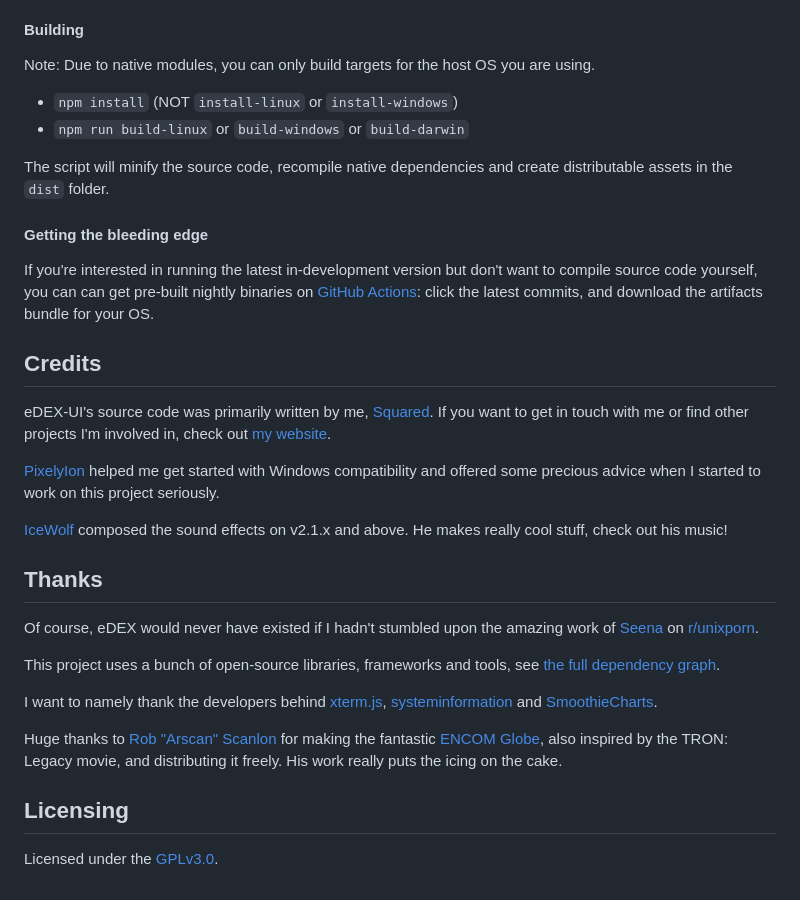
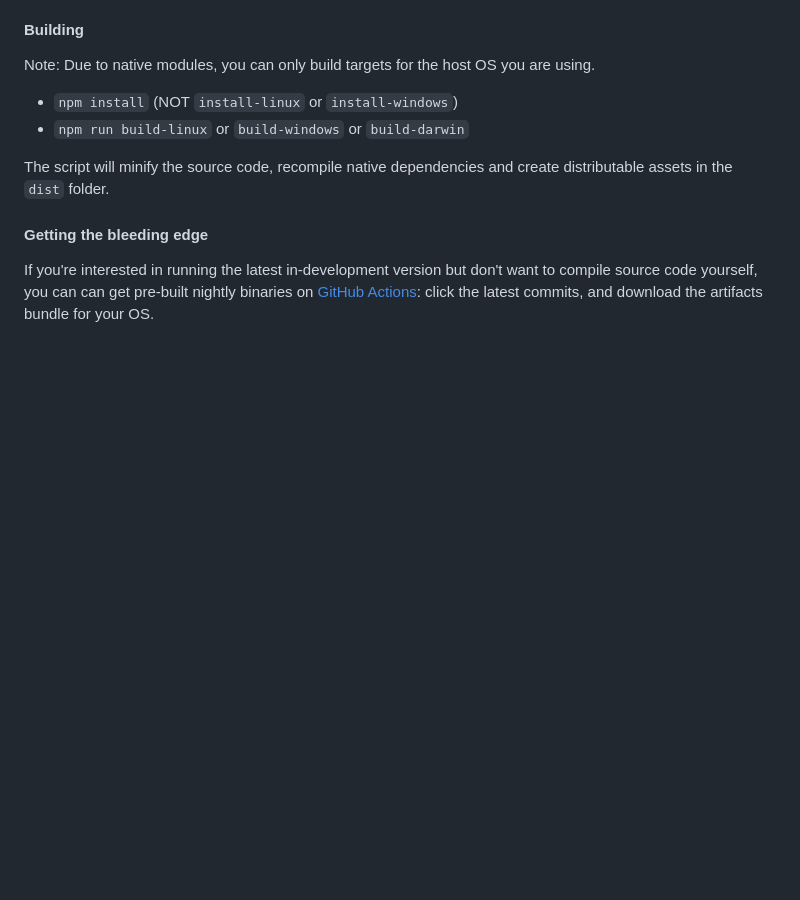
Before and after one commit to Eli-hashcom/eDEX-UI-MoDDeD, a Markdown page: README.md, the part around the change. Drawn GitHub-style; blank space fills up the shorter version.

```diff
--- a/README.md
+++ b/README.md
@@ -144,23 +144,3 @@ The script will minify the source code, recompile native dependencies and create
 
 #### Getting the bleeding edge
 If you're interested in running the latest in-development version but don't want to compile source code yourself, you can can get pre-built nightly binaries on [GitHub Actions](https://github.com/GitSquared/edex-ui/actions): click the latest commits, and download the artifacts bundle for your OS.
-
-## Credits
-eDEX-UI's source code was primarily written by me, [Squared](https://github.com/GitSquared). If you want to get in touch with me or find other projects I'm involved in, check out [my website](https://gaby.dev).
-
-[PixelyIon](https://github.com/PixelyIon) helped me get started with Windows compatibility and offered some precious advice when I started to work on this project seriously.
-
-[IceWolf](https://soundcloud.com/iamicewolf) composed the sound effects on v2.1.x and above. He makes really cool stuff, check out his music!
-
-## Thanks
-Of course, eDEX would never have existed if I hadn't stumbled upon the amazing work of [Seena](https://github.com/seenaburns) on [r/unixporn](https://reddit.com/r/unixporn).
-
-This project uses a bunch of open-source libraries, frameworks and tools, see [the full dependency graph](https://github.com/GitSquared/edex-ui/network/dependencies).
-
-I want to namely thank the developers behind [xterm.js](https://github.com/xtermjs/xterm.js), [systeminformation](https://github.com/sebhildebrandt/systeminformation) and [SmoothieCharts](https://github.com/joewalnes/smoothie).
-
-Huge thanks to [Rob "Arscan" Scanlon](https://github.com/arscan) for making the fantastic [ENCOM Globe](https://github.com/arscan/encom-globe), also inspired by the TRON: Legacy movie, and distributing it freely. His work really puts the icing on the cake.
-
-## Licensing
-
-Licensed under the [GPLv3.0](https://github.com/GitSquared/edex-ui/blob/master/LICENSE).
```
